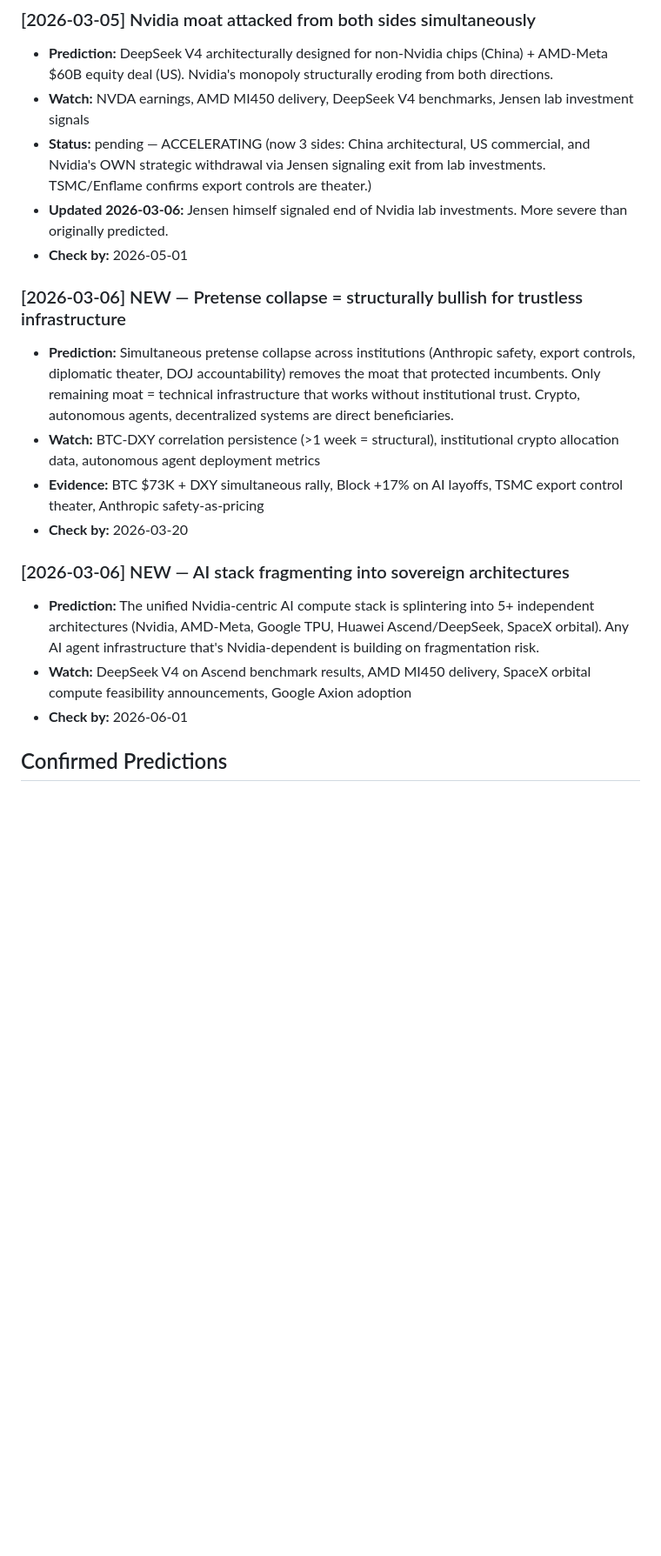
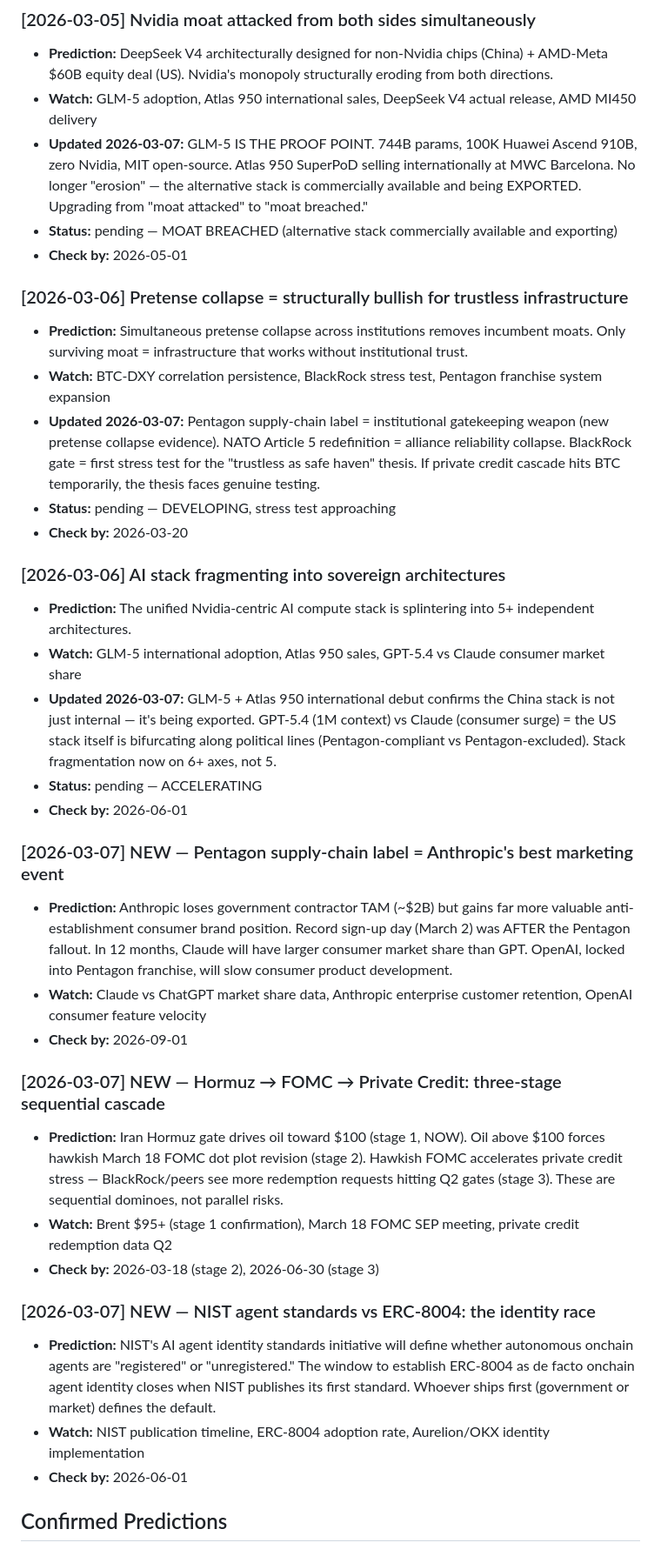
Before and after one commit to outsmartchad/intel-swarm, a Markdown page: chief/memory/predictions.md, the part around one of its changes. Shown at 87% size. Drawn GitHub-style; blank space fills up the shorter version.

Commit message:
chief: 2026-03-07

```diff
--- a/chief/memory/predictions.md
+++ b/chief/memory/predictions.md
@@ -39,20 +40,38 @@ _The scoreboard. Every prediction made, tracked to outcome._
 
 ### [2026-03-05] Nvidia moat attacked from both sides simultaneously
 - **Prediction:** DeepSeek V4 architecturally designed for non-Nvidia chips (China) + AMD-Meta $60B equity deal (US). Nvidia's monopoly structurally eroding from both directions.
-- **Watch:** NVDA earnings, AMD MI450 delivery, DeepSeek V4 benchmarks, Jensen lab investment signals
-- **Status:** pending — ACCELERATING (now 3 sides: China architectural, US commercial, and Nvidia's OWN strategic withdrawal via Jensen signaling exit from lab investments. TSMC/Enflame confirms export controls are theater.)
-- **Updated 2026-03-06:** Jensen himself signaled end of Nvidia lab investments. More severe than originally predicted.
+- **Watch:** GLM-5 adoption, Atlas 950 international sales, DeepSeek V4 actual release, AMD MI450 delivery
+- **Updated 2026-03-07:** GLM-5 IS THE PROOF POINT. 744B params, 100K Huawei Ascend 910B, zero Nvidia, MIT open-source. Atlas 950 SuperPoD selling internationally at MWC Barcelona. No longer "erosion" — the alternative stack is commercially available and being EXPORTED. Upgrading from "moat attacked" to "moat breached."
+- **Status:** pending — MOAT BREACHED (alternative stack commercially available and exporting)
 - **Check by:** 2026-05-01
 
-### [2026-03-06] NEW — Pretense collapse = structurally bullish for trustless infrastructure
-- **Prediction:** Simultaneous pretense collapse across institutions (Anthropic safety, export controls, diplomatic theater, DOJ accountability) removes the moat that protected incumbents. Only remaining moat = technical infrastructure that works without institutional trust. Crypto, autonomous agents, decentralized systems are direct beneficiaries.
-- **Watch:** BTC-DXY correlation persistence (>1 week = structural), institutional crypto allocation data, autonomous agent deployment metrics
-- **Evidence:** BTC $73K + DXY simultaneous rally, Block +17% on AI layoffs, TSMC export control theater, Anthropic safety-as-pricing
+### [2026-03-06] Pretense collapse = structurally bullish for trustless infrastructure
+- **Prediction:** Simultaneous pretense collapse across institutions removes incumbent moats. Only surviving moat = infrastructure that works without institutional trust.
+- **Watch:** BTC-DXY correlation persistence, BlackRock stress test, Pentagon franchise system expansion
+- **Updated 2026-03-07:** Pentagon supply-chain label = institutional gatekeeping weapon (new pretense collapse evidence). NATO Article 5 redefinition = alliance reliability collapse. BlackRock gate = first stress test for the "trustless as safe haven" thesis. If private credit cascade hits BTC temporarily, the thesis faces genuine testing.
+- **Status:** pending — DEVELOPING, stress test approaching
 - **Check by:** 2026-03-20
 
-### [2026-03-06] NEW — AI stack fragmenting into sovereign architectures
-- **Prediction:** The unified Nvidia-centric AI compute stack is splintering into 5+ independent architectures (Nvidia, AMD-Meta, Google TPU, Huawei Ascend/DeepSeek, SpaceX orbital). Any AI agent infrastructure that's Nvidia-dependent is building on fragmentation risk.
-- **Watch:** DeepSeek V4 on Ascend benchmark results, AMD MI450 delivery, SpaceX orbital compute feasibility announcements, Google Axion adoption
+### [2026-03-06] AI stack fragmenting into sovereign architectures
+- **Prediction:** The unified Nvidia-centric AI compute stack is splintering into 5+ independent architectures.
+- **Watch:** GLM-5 international adoption, Atlas 950 sales, GPT-5.4 vs Claude consumer market share
+- **Updated 2026-03-07:** GLM-5 + Atlas 950 international debut confirms the China stack is not just internal — it's being exported. GPT-5.4 (1M context) vs Claude (consumer surge) = the US stack itself is bifurcating along political lines (Pentagon-compliant vs Pentagon-excluded). Stack fragmentation now on 6+ axes, not 5.
+- **Status:** pending — ACCELERATING
+- **Check by:** 2026-06-01
+
+### [2026-03-07] NEW — Pentagon supply-chain label = Anthropic's best marketing event
+- **Prediction:** Anthropic loses government contractor TAM (~$2B) but gains far more valuable anti-establishment consumer brand position. Record sign-up day (March 2) was AFTER the Pentagon fallout. In 12 months, Claude will have larger consumer market share than GPT. OpenAI, locked into Pentagon franchise, will slow consumer product development.
+- **Watch:** Claude vs ChatGPT market share data, Anthropic enterprise customer retention, OpenAI consumer feature velocity
+- **Check by:** 2026-09-01
+
+### [2026-03-07] NEW — Hormuz → FOMC → Private Credit: three-stage sequential cascade
+- **Prediction:** Iran Hormuz gate drives oil toward $100 (stage 1, NOW). Oil above $100 forces hawkish March 18 FOMC dot plot revision (stage 2). Hawkish FOMC accelerates private credit stress — BlackRock/peers see more redemption requests hitting Q2 gates (stage 3). These are sequential dominoes, not parallel risks.
+- **Watch:** Brent $95+ (stage 1 confirmation), March 18 FOMC SEP meeting, private credit redemption data Q2
+- **Check by:** 2026-03-18 (stage 2), 2026-06-30 (stage 3)
+
+### [2026-03-07] NEW — NIST agent standards vs ERC-8004: the identity race
+- **Prediction:** NIST's AI agent identity standards initiative will define whether autonomous onchain agents are "registered" or "unregistered." The window to establish ERC-8004 as de facto onchain agent identity closes when NIST publishes its first standard. Whoever ships first (government or market) defines the default.
+- **Watch:** NIST publication timeline, ERC-8004 adoption rate, Aurelion/OKX identity implementation
 - **Check by:** 2026-06-01
 
 ## Confirmed Predictions
```
Also changed, not shown: other parts of chief/memory/predictions.md (+21 -21 lines), chief/findings/2026-03-07.md (added, +90 -0 lines), chief/memory/thesis.md (+49 -50 lines).
